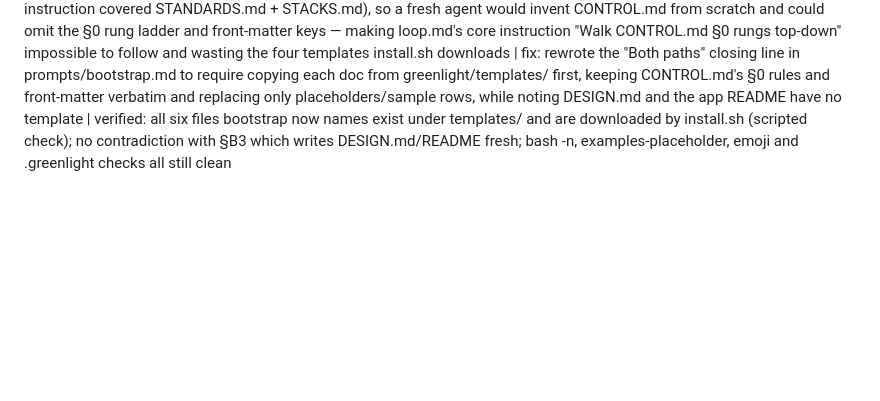
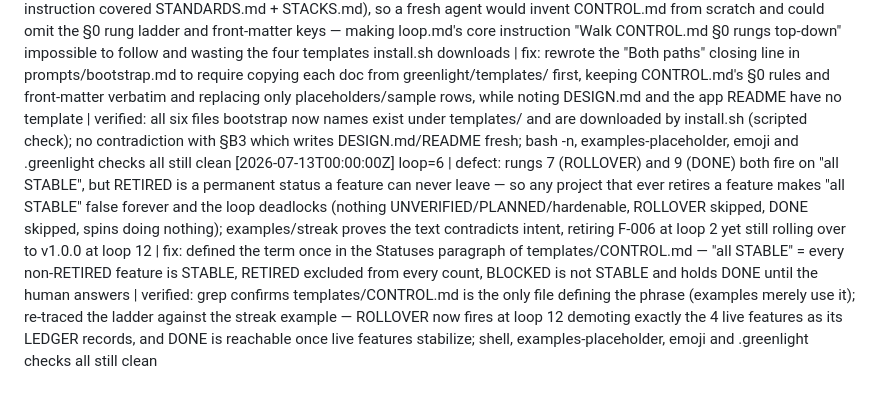
Before and after one commit to nikoslater/greenlight, a Markdown page: .selfloop/IMPROVEMENTS.md, the part around the change. Rendered like a GitHub page; blank space fills up the shorter version.

Commit message:
loop 6: 'all STABLE' deadlocked ROLLOVER/DONE whenever a feature was RETIRED

```diff
--- a/.selfloop/IMPROVEMENTS.md
+++ b/.selfloop/IMPROVEMENTS.md
@@ -7,3 +7,4 @@ One line per loop iteration:
 [2026-07-13T00:00:00Z] loop=3 | defect: templates/CONTROL.md rung 7 (ROLLOVER) fired whenever all features were STABLE, which is also rung 9 (DONE)'s precondition — being higher priority it would bump the major version and demote everything forever, so DONE was unreachable and the loop never terminated | fix: gated ROLLOVER on version still 0.x, making it the one-time v1.0 full-retest milestone (matches README and the streak example) | verified: re-read the ladder — at >=1.0 all-STABLE now falls through to IDEATE/DONE; grep shows no other file describes repeated major rollovers; emoji + placeholder checks still clean
 [2026-07-14T03:56:13Z] loop=4 | defect: rung 8 IDEATE fired on every all-STABLE state (its "nothing pending" precondition is permanently true there) and sits above rung 9 DONE, so it filed 3 fresh ideas forever while DONE's "no pending ideas" clause was falsified by those very ideas (default autonomous_feature_add: false leaves them "pending review" indefinitely) — GREENLIGHT ACHIEVED was unreachable, contradicting the README promise that the loop stops itself | fix: made IDEATE one-shot ("no idea round filed since the last feature change", ideas parked for the human explicitly do NOT block DONE) and changed DONE's precondition from "no pending ideas" to "the IDEATE round already filed", in templates/CONTROL.md | verified: traced the ladder at v1.x/all-STABLE — IDEATE fires once, next loop falls through to DONE; grep confirms the stale "no pending ideas" clause is gone and the ladder text exists only in templates/CONTROL.md (examples/streak defers to it); shell/placeholder/emoji/.greenlight checks all still clean
 [2026-07-13T00:00:00Z] loop=5 | defect: bootstrap.md told the agent to "fill"/"seed"/"generate" CONTROL/LEDGER/DECISIONS/CHANGELOG but never said to start them from greenlight/templates/ (its only copy instruction covered STANDARDS.md + STACKS.md), so a fresh agent would invent CONTROL.md from scratch and could omit the §0 rung ladder and front-matter keys — making loop.md's core instruction "Walk CONTROL.md §0 rungs top-down" impossible to follow and wasting the four templates install.sh downloads | fix: rewrote the "Both paths" closing line in prompts/bootstrap.md to require copying each doc from greenlight/templates/ first, keeping CONTROL.md's §0 rules and front-matter verbatim and replacing only placeholders/sample rows, while noting DESIGN.md and the app README have no template | verified: all six files bootstrap now names exist under templates/ and are downloaded by install.sh (scripted check); no contradiction with §B3 which writes DESIGN.md/README fresh; bash -n, examples-placeholder, emoji and .greenlight checks all still clean
+[2026-07-13T00:00:00Z] loop=6 | defect: rungs 7 (ROLLOVER) and 9 (DONE) both fire on "all STABLE", but RETIRED is a permanent status a feature can never leave — so any project that ever retires a feature makes "all STABLE" false forever and the loop deadlocks (nothing UNVERIFIED/PLANNED/hardenable, ROLLOVER skipped, DONE skipped, spins doing nothing); examples/streak proves the text contradicts intent, retiring F-006 at loop 2 yet still rolling over to v1.0.0 at loop 12 | fix: defined the term once in the Statuses paragraph of templates/CONTROL.md — "all STABLE" = every non-RETIRED feature is STABLE, RETIRED excluded from every count, BLOCKED is not STABLE and holds DONE until the human answers | verified: grep confirms templates/CONTROL.md is the only file defining the phrase (examples merely use it); re-traced the ladder against the streak example — ROLLOVER now fires at loop 12 demoting exactly the 4 live features as its LEDGER records, and DONE is reachable once live features stabilize; shell, examples-placeholder, emoji and .greenlight checks all still clean
```
Also changed, not shown: templates/CONTROL.md (+1 -1 lines).
